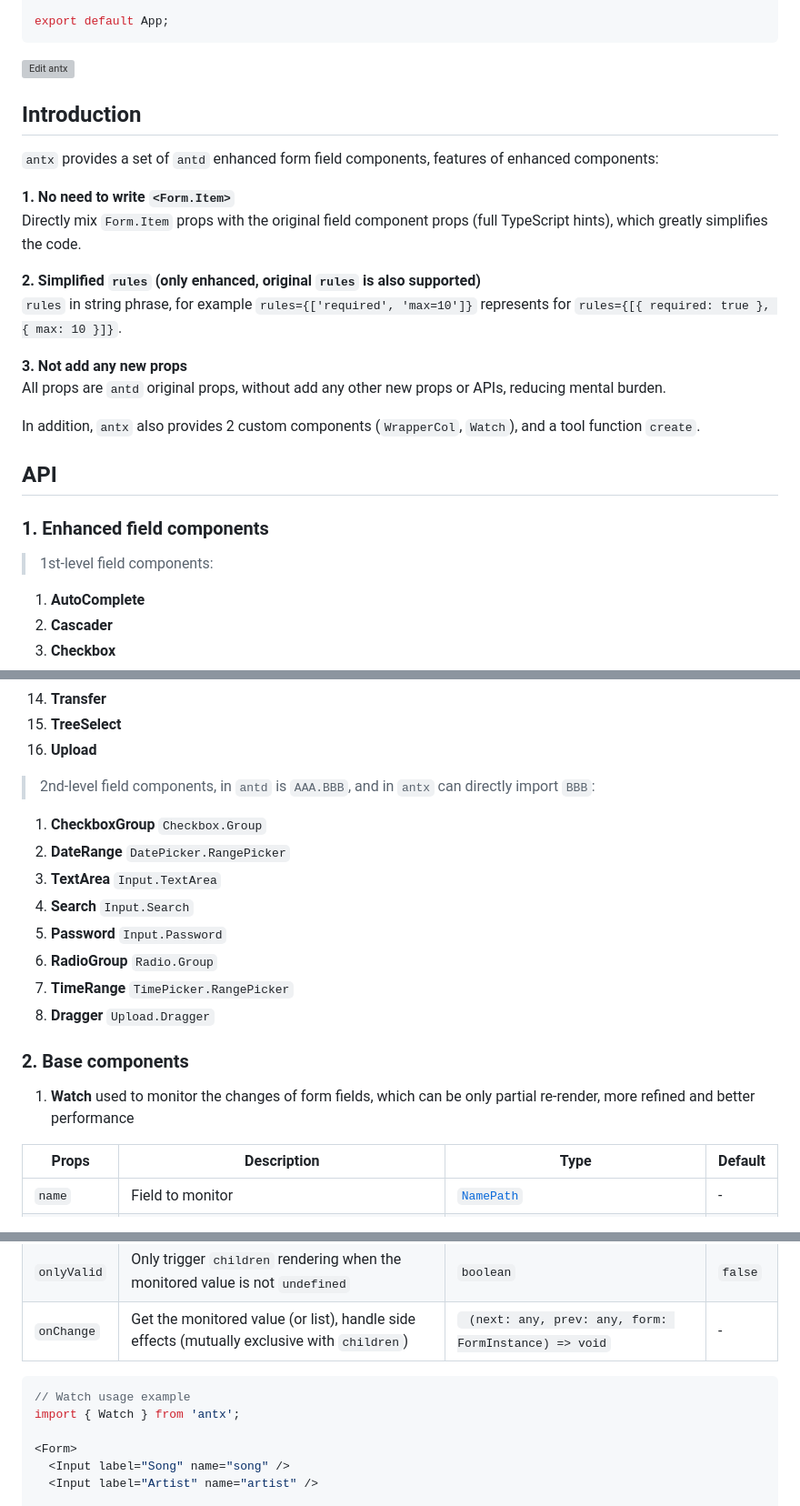
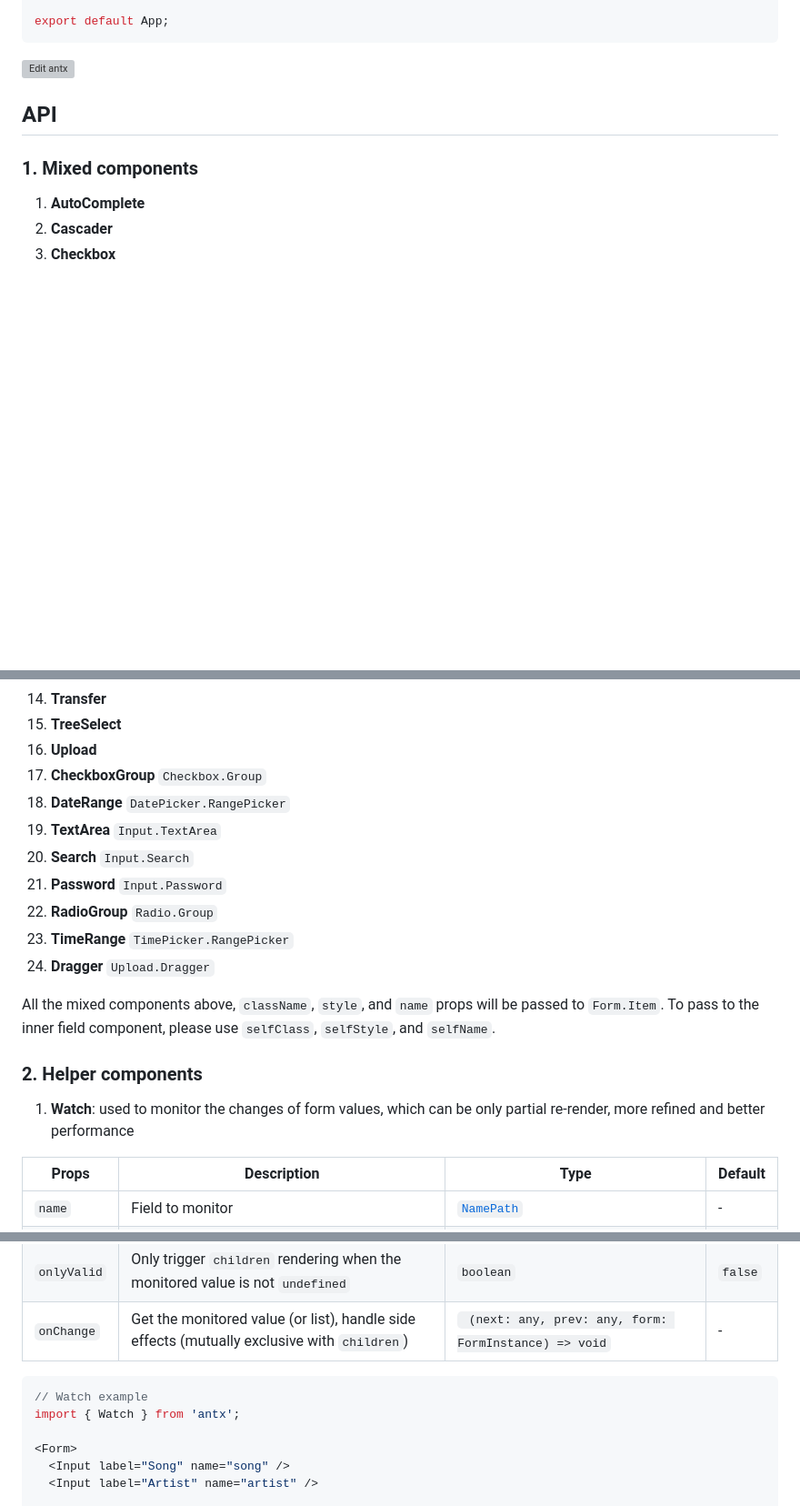
Before and after one commit to nanxiaobei/ant-plus, a Markdown page: README.md, 3 parts joined by grey strips. Shown at 91% size. Drawn GitHub-style; blank space fills up the shorter version; grey boxes are pictures that could not be loaded.

````diff
--- a/README.md
+++ b/README.md
@@ -80,26 +89,9 @@ export default App;
 
 [![Edit antx](https://codesandbox.io/static/img/play-codesandbox.svg)](https://codesandbox.io/s/antx-v4hqw?fontsize=14&hidenavigation=1&theme=dark)
 
-## Introduction
-
-`antx` provides a set of `antd` enhanced form field components, features of enhanced components:
-
-**1. No need to write `<Form.Item>`**
-Directly mix `Form.Item` props with the original field component props (full TypeScript hints), which greatly simplifies the code.
-
-**2. Simplified `rules` (only enhanced, original `rules` is also supported)**
-`rules` in string phrase, for example `rules={['required', 'max=10']}` represents for `rules={[{ required: true }, { max: 10 }]}`.
-
-**3. Not add any new props**
-All props are `antd` original props, without add any other new props or APIs, reducing mental burden.
-
-In addition, `antx` also provides 2 custom components (`WrapperCol`, `Watch`), and a tool function `create`.
-
 ## API
 
-### 1. Enhanced field components
-
-> 1st-level field components:
+### 1. Mixed components
 
 1. **AutoComplete**
 1. **Cascader**
@@ -117,9 +109,6 @@ In addition, `antx` also provides 2 custom components (`WrapperCol`, `Watch`), a
 1. **Transfer**
 1. **TreeSelect**
 1. **Upload**
-
-> 2nd-level field components, in `antd` is `AAA.BBB`, and in `antx` can directly import `BBB`:
-
 1. **CheckboxGroup** `Checkbox.Group`
 1. **DateRange** `DatePicker.RangePicker`
 1. **TextArea** `Input.TextArea`
@@ -129,9 +118,11 @@ In addition, `antx` also provides 2 custom components (`WrapperCol`, `Watch`), a
 1. **TimeRange** `TimePicker.RangePicker`
 1. **Dragger** `Upload.Dragger`
 
-### 2. Base components
+All the mixed components above, `className`, `style`, and `name` props will be passed to `Form.Item`. To pass to the inner field component, please use `selfClass`, `selfStyle`, and `selfName`.
 
-1. **Watch** used to monitor the changes of form fields, which can be only partial re-render, more refined and better performance
+### 2. Helper components
+
+1. **Watch**: used to monitor the changes of form values, which can be only partial re-render, more refined and better performance
 
 | Props       | Description                                                                                 | Type                                                      | Default |
 | ----------- | ------------------------------------------------------------------------------------------- | --------------------------------------------------------- | ------- |
@@ -142,7 +133,7 @@ In addition, `antx` also provides 2 custom components (`WrapperCol`, `Watch`), a
 | `onChange`  | Get the monitored value (or list), handle side effects (mutually exclusive with `children`) | ` (next: any, prev: any, form: FormInstance) => void`     | -       |
 
 ```tsx
-// Watch usage example
+// Watch example
 import { Watch } from 'antx';
 
 <Form>
````
Also changed, not shown: other parts of README.md (+24 -17 lines), README.zh-CN.md (+30 -39 lines).
